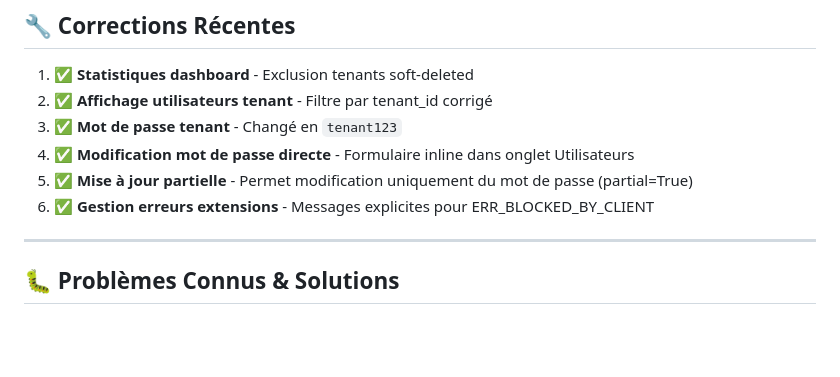
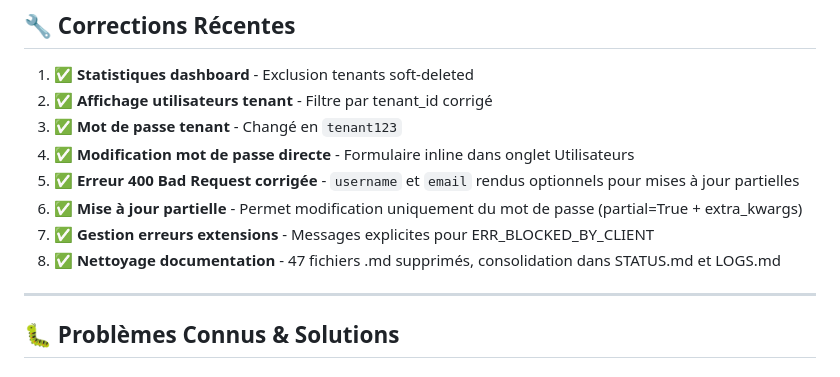
Before and after one commit to PavelDelhomme/CMS_CRM_SOLUTIONS, a Markdown page: STATUS.md, the part around the change. GitHub-like rendering; blank space fills up the shorter version.

Commit message:
docs: Mise à jour STATUS.md - Liste complète des corrections

```diff
--- a/STATUS.md
+++ b/STATUS.md
@@ -44,8 +44,10 @@
 2. ✅ **Affichage utilisateurs tenant** - Filtre par tenant_id corrigé
 3. ✅ **Mot de passe tenant** - Changé en `tenant123`
 4. ✅ **Modification mot de passe directe** - Formulaire inline dans onglet Utilisateurs
-5. ✅ **Mise à jour partielle** - Permet modification uniquement du mot de passe (partial=True)
-6. ✅ **Gestion erreurs extensions** - Messages explicites pour ERR_BLOCKED_BY_CLIENT
+5. ✅ **Erreur 400 Bad Request corrigée** - `username` et `email` rendus optionnels pour mises à jour partielles
+6. ✅ **Mise à jour partielle** - Permet modification uniquement du mot de passe (partial=True + extra_kwargs)
+7. ✅ **Gestion erreurs extensions** - Messages explicites pour ERR_BLOCKED_BY_CLIENT
+8. ✅ **Nettoyage documentation** - 47 fichiers .md supprimés, consolidation dans STATUS.md et LOGS.md
 
 ---
 
```
